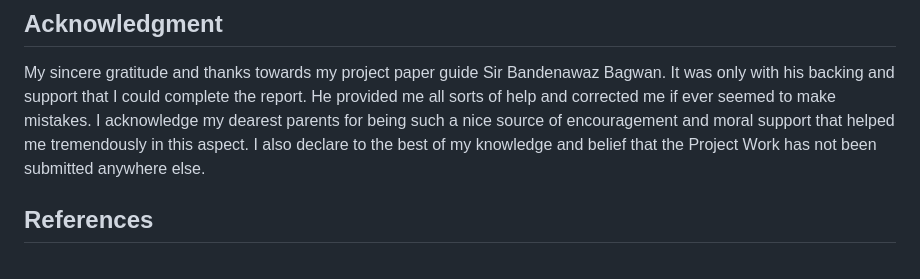
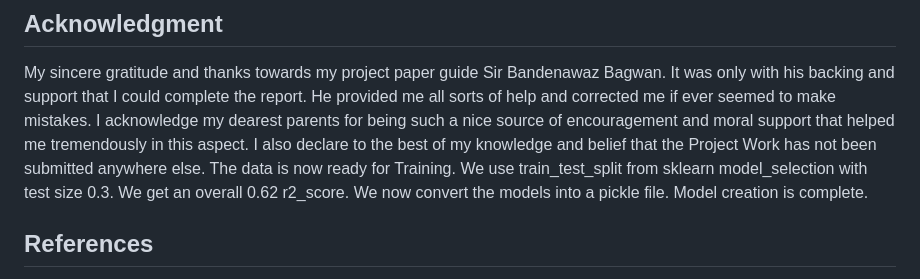
Before and after one commit to Manjari-99/BengaluruHousePrice, a Markdown page: README.md, the part around one of its changes. Drawn GitHub-style.

Commit message:
Added Methodolgy for creating model

```diff
--- a/README.md
+++ b/README.md
@@ -50,6 +77,12 @@ Flask is a web micro-framework that means it has little to no dependencies on ex
 
 My sincere gratitude and thanks towards my project paper guide Sir Bandenawaz Bagwan.
 It was only with his backing and support that I could complete the report. He provided me all sorts of help and corrected me if ever seemed to make mistakes. I acknowledge my dearest parents for being such a nice source of encouragement and moral support that helped me tremendously in this aspect. I also declare to the best of my knowledge and belief that the Project Work has not been submitted anywhere else.
+The data is now ready for Training. We use train_test_split from sklearn model_selection with test size 0.3.
+We get an overall 0.62 r2_score.
+We now convert the models into a pickle file.
+Model creation is complete.
+
+
 
 ## References
 
```
Also changed, not shown: other parts of README.md (+28 -1 lines).
